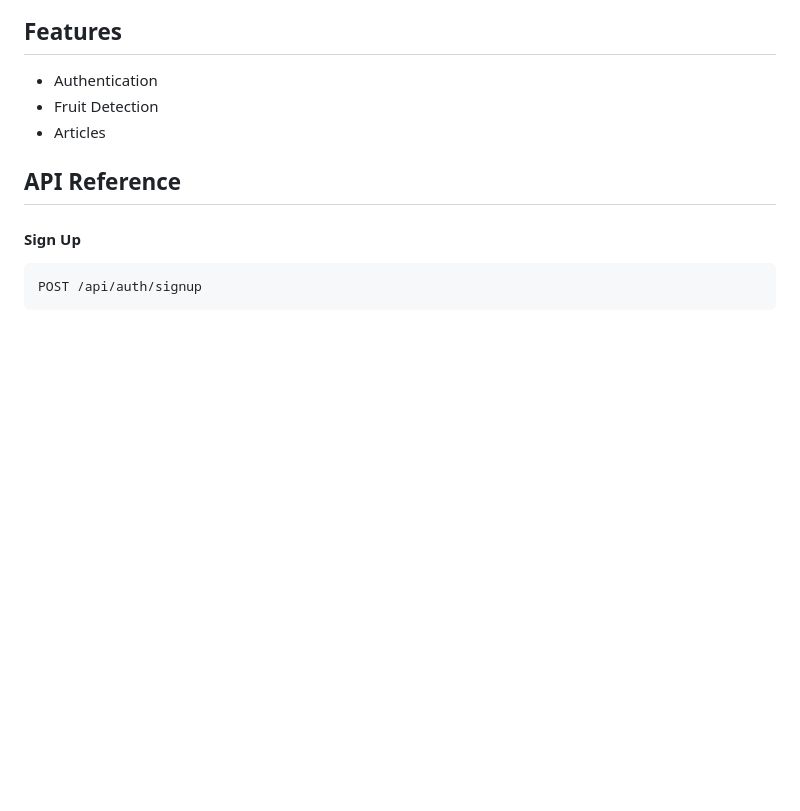
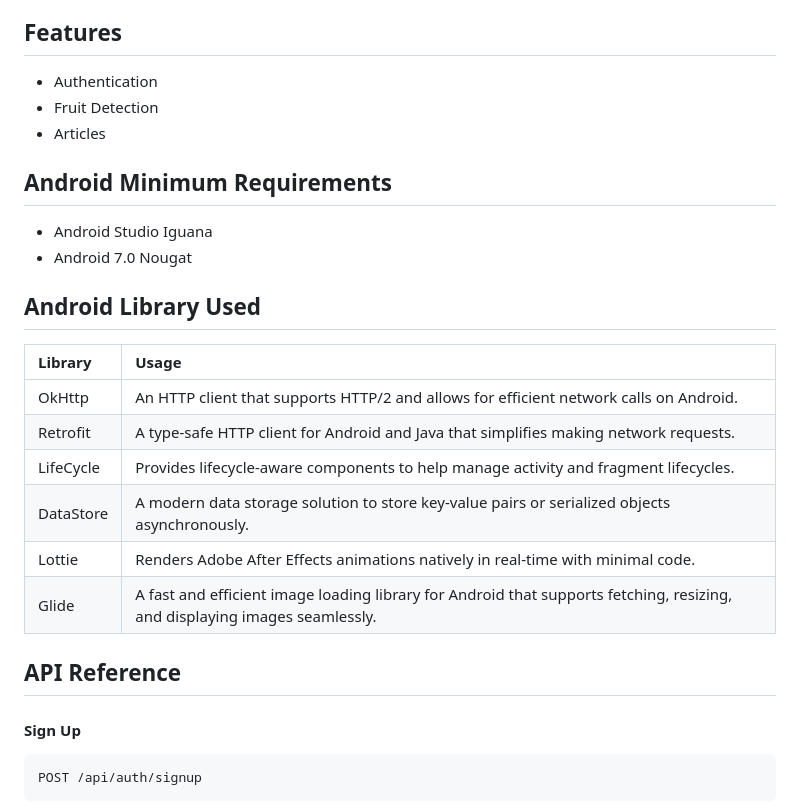
Before and after one commit to SryoAjii/FreshBite-Bangkit-Capstone, a Markdown page: README.md, the part around one of its changes. Drawn GitHub-style; blank space fills up the shorter version.

```diff
--- a/README.md
+++ b/README.md
@@ -8,6 +11,22 @@ FreshBite is an innovative mobile application designed to help users detect whet
 - Authentication
 - Fruit Detection
 - Articles
+
+## Android Minimum Requirements
+
+- Android Studio Iguana
+- Android 7.0 Nougat
+
+## Android Library Used
+
+| Library | Usage |
+| :-------- | :------- |
+| OkHttp | An HTTP client that supports HTTP/2 and allows for efficient network calls on Android. |
+| Retrofit | A type-safe HTTP client for Android and Java that simplifies making network requests. |
+| LifeCycle | Provides lifecycle-aware components to help manage activity and fragment lifecycles. |
+| DataStore | A modern data storage solution to store key-value pairs or serialized objects asynchronously. |
+| Lottie | Renders Adobe After Effects animations natively in real-time with minimal code. |
+| Glide | A fast and efficient image loading library for Android that supports fetching, resizing, and displaying images seamlessly. |
 
 ## API Reference
 
```
Also changed, not shown: other parts of README.md (+3 -0 lines).
